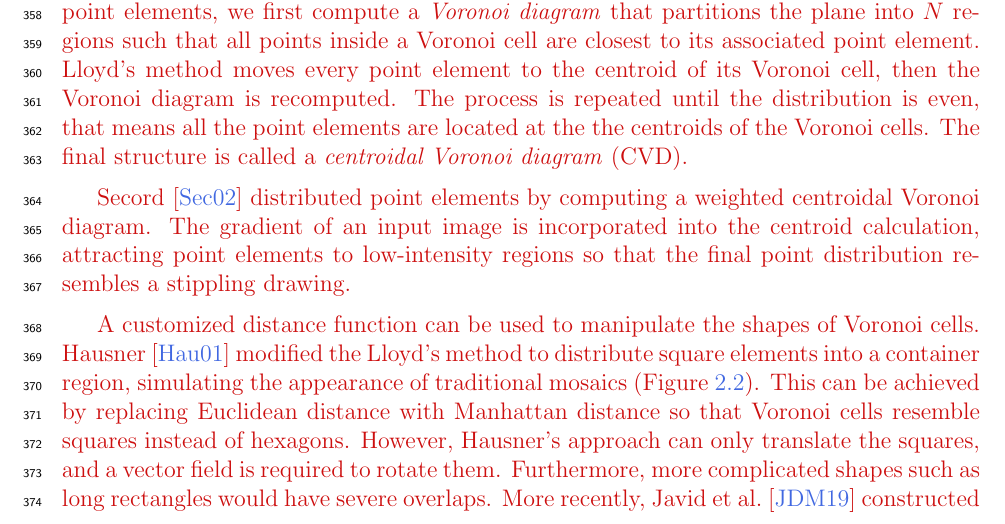
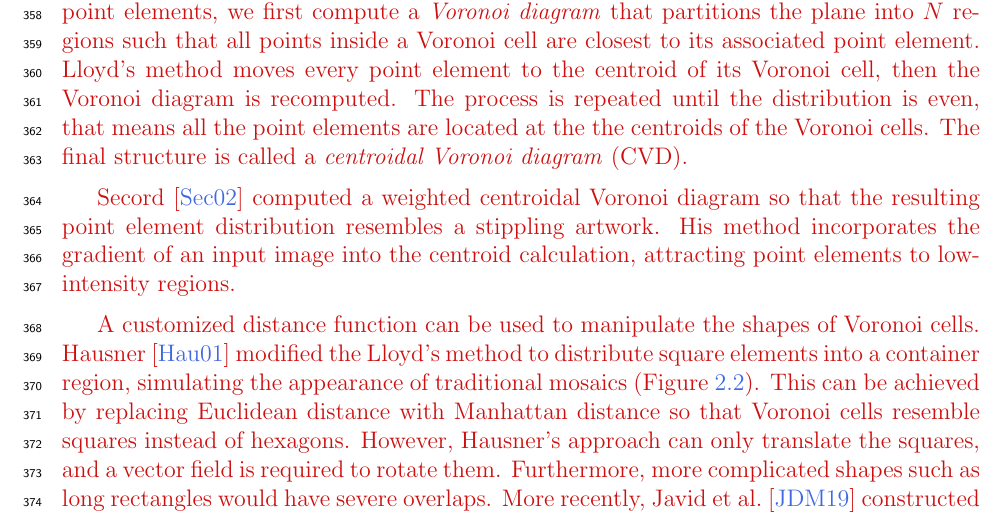
Before and after one commit to azer89/UWaterloo_PhD_Thesis, a LaTeX thesis (thesis.tex, which reads 02_related_work.tex): part of page 25 of 143, cut so that both start at the same text. Compiled offline with pdfLaTeX.

Commit message:
Update 02_related_work.tex

```diff
--- a/02_related_work.tex
+++ b/02_related_work.tex
@@ -72,11 +72,14 @@ The final structure is called a \textit{centroidal Voronoi diagram} (CVD).
 
 \newtext
 {
-Secord~\cite{Secord2002} distributed point elements by computing a weighted centroidal Voronoi diagram.
-The gradient of an input image is incorporated into the centroid calculation,
-%so that darker regions ``attract'' more point elements
-attracting point elements to low-intensity regions so that
-the final point distribution resembles a stippling drawing.
+Secord~\cite{Secord2002} computed a weighted centroidal Voronoi diagram so that the resulting point element distribution
+resembles a stippling artwork.
+His method incorporates the gradient of an input image into the centroid calculation,
+attracting point elements to low-intensity regions.
+%Secord~\cite{Secord2002} distributed point elements by computing a weighted centroidal Voronoi diagram.
+%The gradient of an input image is incorporated into the centroid calculation,
+%attracting point elements to low-intensity regions so that
+%the final point distribution resembles a stippling drawing.
 }
 
 
```
